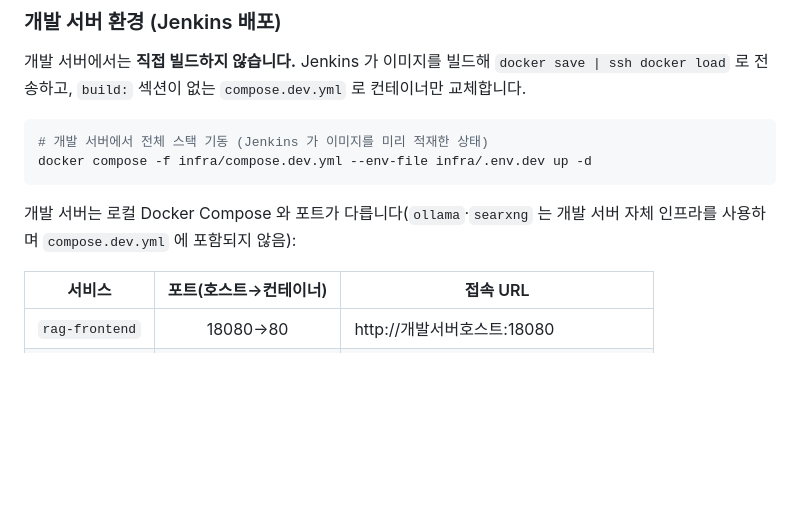
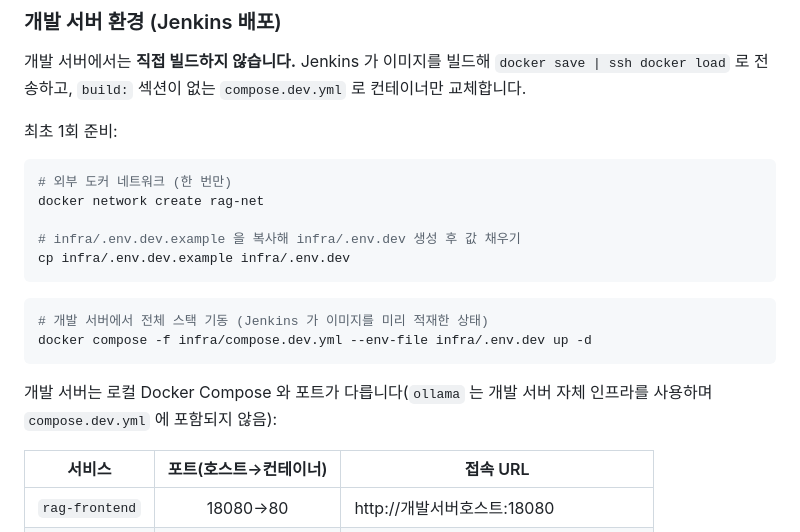
Before and after one commit to nittre/ragvault, a Markdown page: README.md, the part around the change. Rendered like a GitHub page; blank space fills up the shorter version.

Commit message:
docs(readme): 개발서버 compose 실행 안내 오류·누락 수정
.env.dev 최초 생성 절차(.env.dev.example 복사)가 루트 README에 없어 혼동을 유발해 추가하고,
compose.dev.yml에 실제로는 포함된 searxng를 ollama와 함께 "미포함"으로 잘못 서술한 부분을 정정.

Co-Authored-By: Claude Sonnet 5 <noreply@anthropic.com>

````diff
--- a/README.md
+++ b/README.md
@@ -286,12 +286,22 @@ cd frontend/widget-admin  && npm install && npm run dev  # 위젯 어드민 →
 
 개발 서버에서는 **직접 빌드하지 않습니다.** Jenkins 가 이미지를 빌드해 `docker save | ssh docker load` 로 전송하고, `build:` 섹션이 없는 `compose.dev.yml` 로 컨테이너만 교체합니다.
 
+최초 1회 준비:
+
+```bash
+# 외부 도커 네트워크 (한 번만)
+docker network create rag-net
+
+# infra/.env.dev.example 을 복사해 infra/.env.dev 생성 후 값 채우기
+cp infra/.env.dev.example infra/.env.dev
+```
+
 ```bash
 # 개발 서버에서 전체 스택 기동 (Jenkins 가 이미지를 미리 적재한 상태)
 docker compose -f infra/compose.dev.yml --env-file infra/.env.dev up -d
 ```
 
-개발 서버는 로컬 Docker Compose 와 포트가 다릅니다(`ollama`·`searxng` 는 개발 서버 자체 인프라를 사용하며 `compose.dev.yml` 에 포함되지 않음):
+개발 서버는 로컬 Docker Compose 와 포트가 다릅니다(`ollama` 는 개발 서버 자체 인프라를 사용하며 `compose.dev.yml` 에 포함되지 않음):
 
 | 서비스 | 포트(호스트→컨테이너) | 접속 URL |
 |--------|:---:|-----|
````
